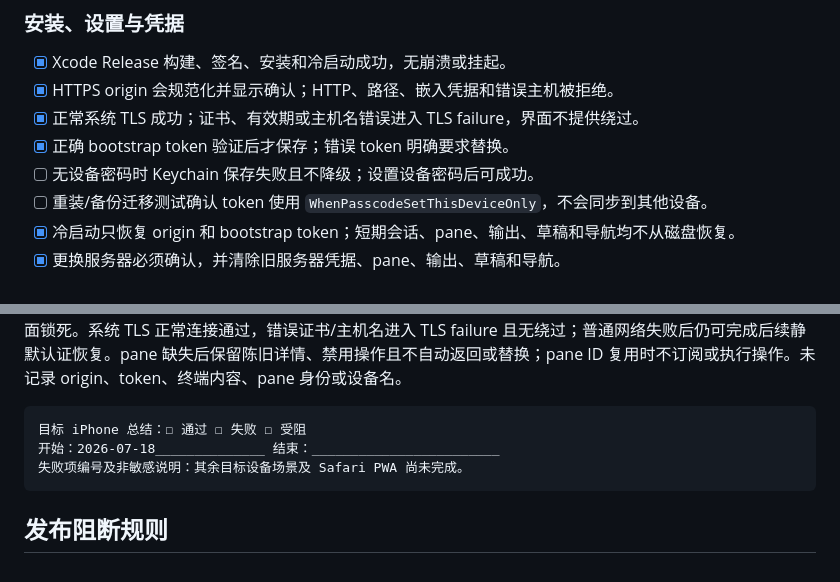
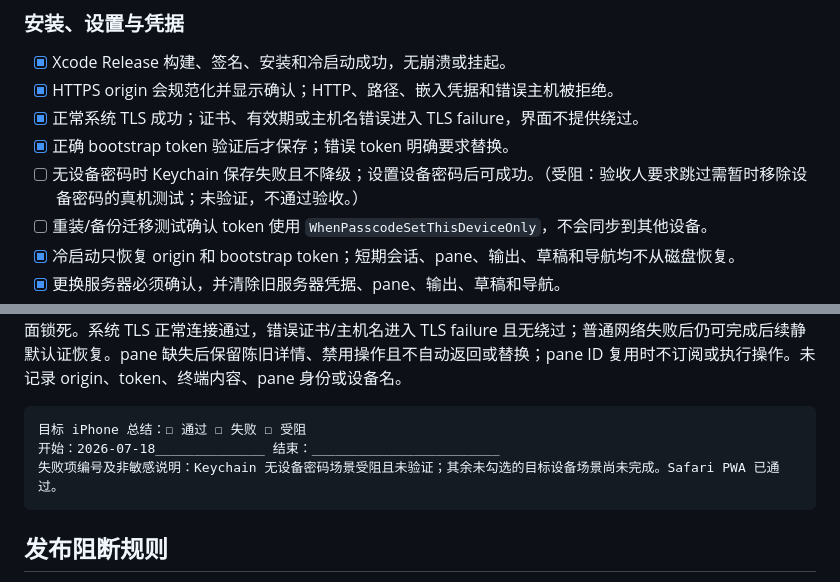
Before and after one commit to v2naix/herdr-mobile, a Markdown page: docs/release/ios-0.1.0-rc.3.md, 2 parts joined by grey strips. Rendered like a GitHub page.

Commit message:
Record RC.3 passcode test block

````diff
--- a/docs/release/ios-0.1.0-rc.3.md
+++ b/docs/release/ios-0.1.0-rc.3.md
@@ -94,7 +94,7 @@ Safari PWA：☑ 通过 ☐ 失败
 - [x] HTTPS origin 会规范化并显示确认；HTTP、路径、嵌入凭据和错误主机被拒绝。
 - [x] 正常系统 TLS 成功；证书、有效期或主机名错误进入 TLS failure，界面不提供绕过。
 - [x] 正确 bootstrap token 验证后才保存；错误 token 明确要求替换。
-- [ ] 无设备密码时 Keychain 保存失败且不降级；设置设备密码后可成功。
+- [ ] 无设备密码时 Keychain 保存失败且不降级；设置设备密码后可成功。（受阻：验收人要求跳过需暂时移除设备密码的真机测试；未验证，不通过验收。）
 - [ ] 重装/备份迁移测试确认 token 使用 `WhenPasscodeSetThisDeviceOnly`，不会同步到其他设备。
 - [x] 冷启动只恢复 origin 和 bootstrap token；短期会话、pane、输出、草稿和导航均不从磁盘恢复。
 - [x] 更换服务器必须确认，并清除旧服务器凭据、pane、输出、草稿和导航。
@@ -151,7 +151,7 @@ Safari PWA：☑ 通过 ☐ 失败
 ```text
 目标 iPhone 总结：☐ 通过 ☐ 失败 ☐ 受阻
 开始：2026-07-18______________ 结束：________________________
-失败项编号及非敏感说明：其余目标设备场景及 Safari PWA 尚未完成。
+失败项编号及非敏感说明：Keychain 无设备密码场景受阻且未验证；其余未勾选的目标设备场景尚未完成。Safari PWA 已通过。
 ```
 
 ## 发布阻断规则
````
